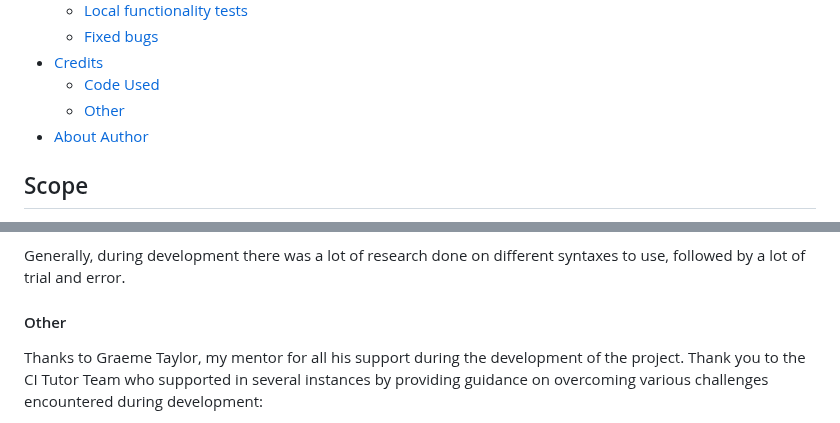
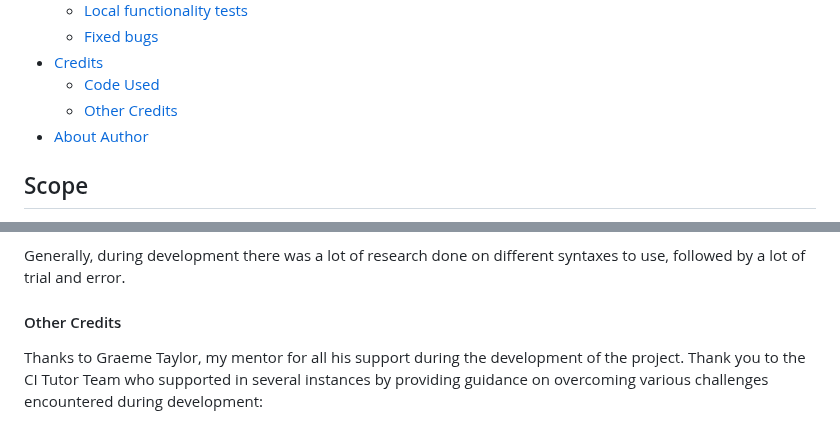
Before and after one commit to mtopircean/essential-oils, a Markdown page: README.md, 2 parts joined by grey strips. Rendered like a GitHub page.

Commit message:
Correct title in readme

```diff
--- a/README.md
+++ b/README.md
@@ -25,7 +25,7 @@ EssentialOils was born out of my wife`s necessity for a CRM - Client Relationshi
     * [Fixed bugs](#fixed-bugs-and-current-errors)
 * [Credits](#credits)
     * [Code Used](#code-used)
-    * [Other](#other)
+    * [Other Credits](#other-credits)
 * [About Author](#about-author)
 
 ## Scope
@@ -321,7 +321,7 @@ https://docs.gspread.org/en/latest/user-guide.html#finding-a-cell
 
 Generally, during development there was a lot of research done on different syntaxes to use, followed by a lot of trial and error.
 
-#### Other
+#### Other Credits
 
 Thanks to Graeme Taylor, my mentor for all his support during the development of the project.
 Thank you to the CI Tutor Team who supported in several instances by providing guidance on overcoming various challenges encountered during development:
```
